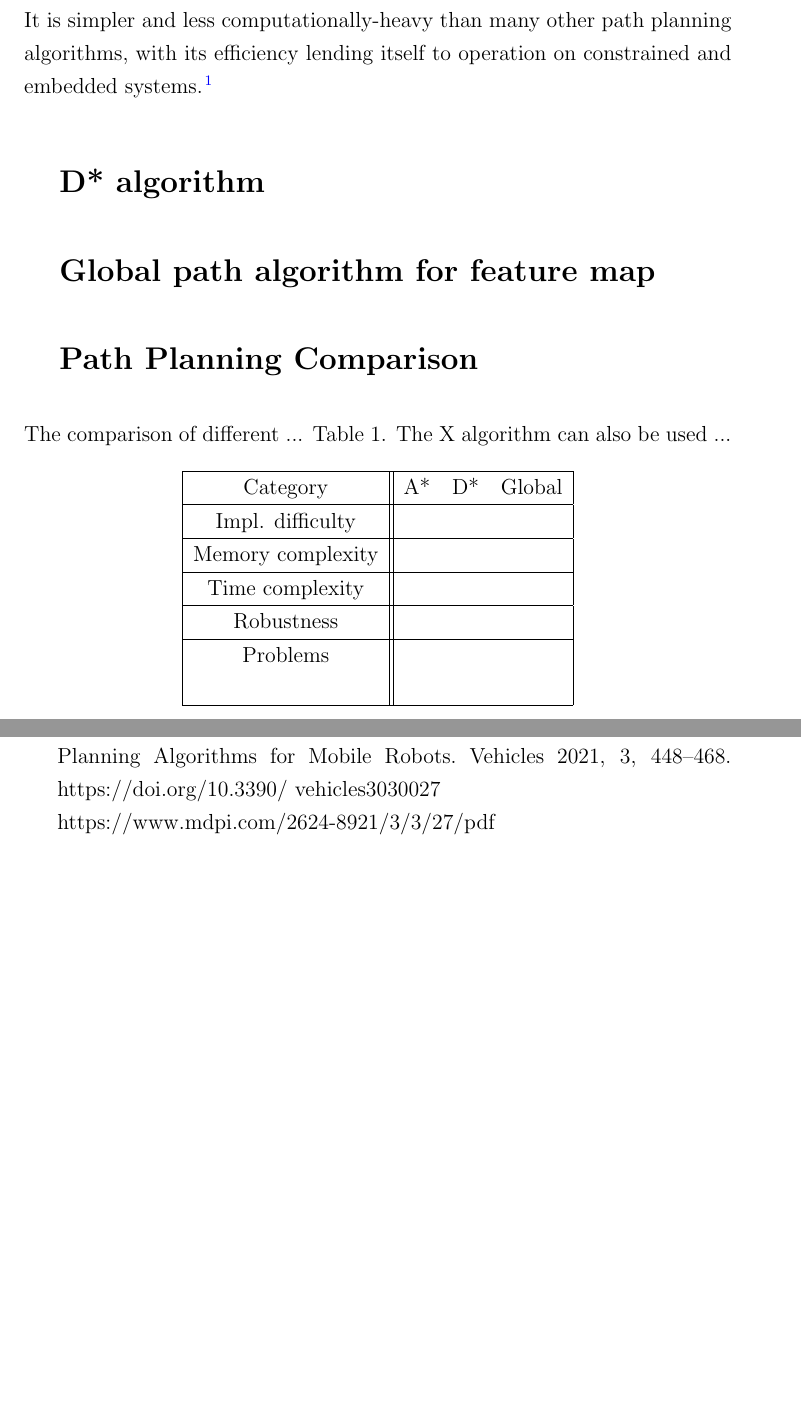
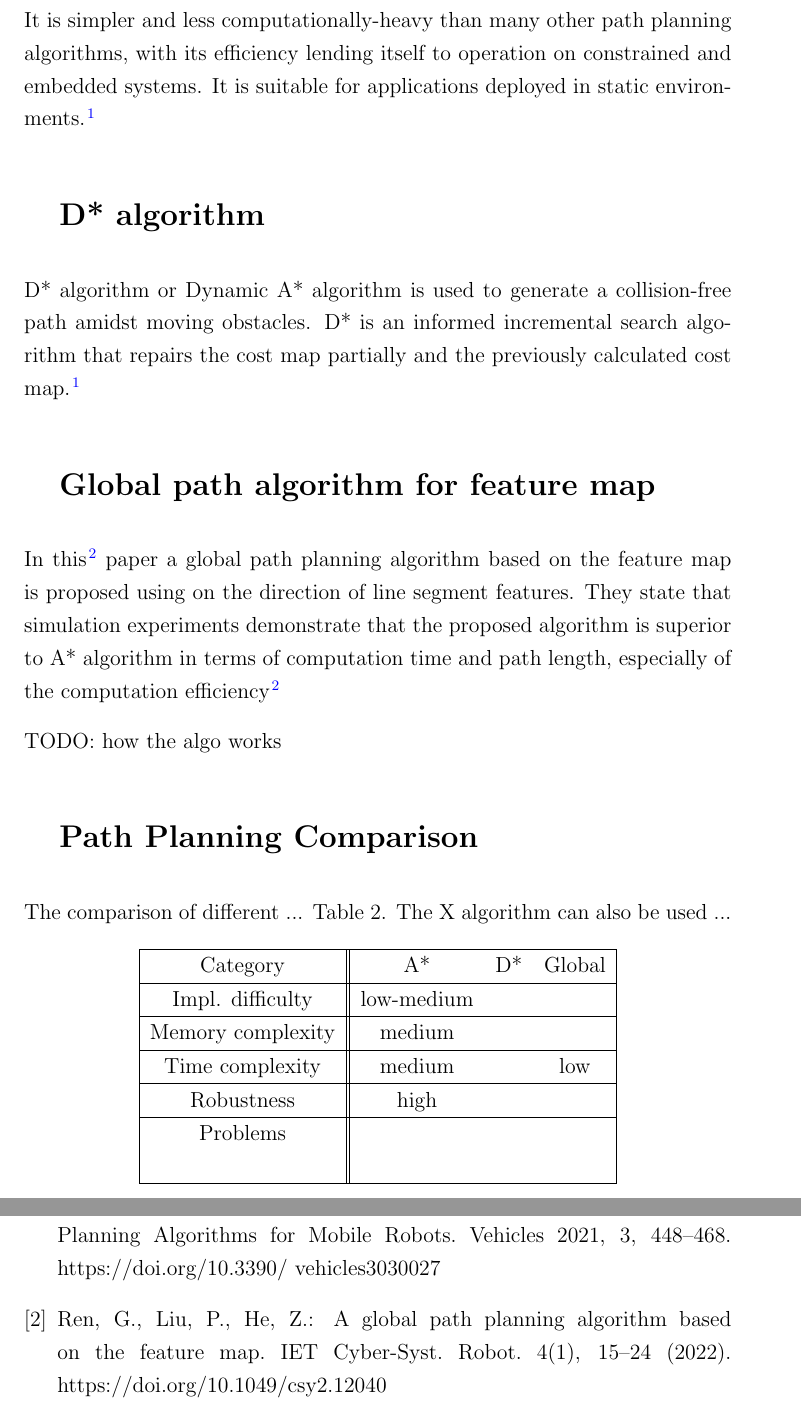
Before and after one commit to kilpkonn/scitos_slam, a LaTeX document (docs/path_planning_overview.tex): two parts of pages 2 and 3 of 3 before the commit and two parts of pages 2 and 4 of 4 after it, joined at a grey line, cut so that both start at the same text, the shorter picture padded with empty space. Compiled offline with pdfLaTeX.

Commit message:
Add path planning algorithms

```diff
--- a/docs/path_planning_overview.tex
+++ b/docs/path_planning_overview.tex
@@ -49,12 +49,53 @@ Aside from the global planning task for the complete path, the robot needs to re
 
 The A* Algorithm is a popular graph traversal path planning algorithm. It is widely used in static environments, but there are still examples where it is used in dynamic environments. This algorithm works based on the lowest cost path tree from the initial point to the final target point. \cite{Karur21}
 
-It is simpler and less computationally-heavy than many other path planning algorithms, with its efficiency lending itself to operation on constrained and embedded systems. \cite{Karur21}
+It is simpler and less computationally-heavy than many other path planning algorithms, with its efficiency lending itself to operation on constrained and embedded systems. It is
+suitable for applications deployed in static environments. \cite{Karur21}
 
 \section{D* algorithm}
 
+D* algorithm or Dynamic A* algorithm is used to generate a collision-free path amidst moving obstacles.
+D* is an informed incremental search algorithm that repairs the cost map partially and the previously calculated cost map. \cite{Karur21}
+
 \section{Global path algorithm for feature map}
 
+In this \cite{Ren22} paper a global path planning algorithm based on the feature map is proposed using on the direction of line segment features. They state that simulation experiments demonstrate
+that the proposed algorithm is superior to A* algorithm in terms of computation time
+and path length, especially of the computation efficiency \cite{Ren22}
+
+TODO: how the algo works
+
+% Conclusion %
+\section{Path Planning Comparison}
+The comparison of different ...
+Table~\ref{tab:path_algorithms}.
+\begin{table}[h!]
+  \begin{center}
+    \begin{tabular}[c]{|c || c c c |}
+      \hline
+       Category        &  A*            & D*            & Global     \\
+      \hline
+      Impl. difficulty & low-medium     &  &      \\
+      \hline
+      Memory complexity & medium         &           &      \\
+      \hline
+      Time complexity  & medium         &         & low     \\
+      \hline
+      Robustness       & high          &         &      \\
+      \hline
+      Problems         &  &  & \\
+                       &  &  & \\
+      \hline
+    \end{tabular}
+  \end{center}
+  \caption{Comparison of different SLAM algorithms}
+  \label{tab:path_algorithms}
+\end{table}
+The X algorithm can also be used ...
+
+\section{Obstacle algorithm No1}
+
+\section{Obstacle algorithm No2}
 
 % Conclusion %
 \section{Path Planning Comparison}
@@ -131,8 +140,12 @@ Robots. Vehicles 2021, 3, 448–468.
 https://doi.org/10.3390/
 vehicles3030027
 
+\bibitem[]{Ren22}
+Ren, G., Liu, P., He, Z.: A
+global path planning algorithm based on the feature
+map. IET Cyber‐Syst. Robot. 4(1), 15–24 (2022).
+https://doi.org/10.1049/csy2.12040
 
-https://www.mdpi.com/2624-8921/3/3/27/pdf
 
 \end{thebibliography}
 
```
Also changed, not shown: docs/path_planning_overview.tex (32 more changed lines).
